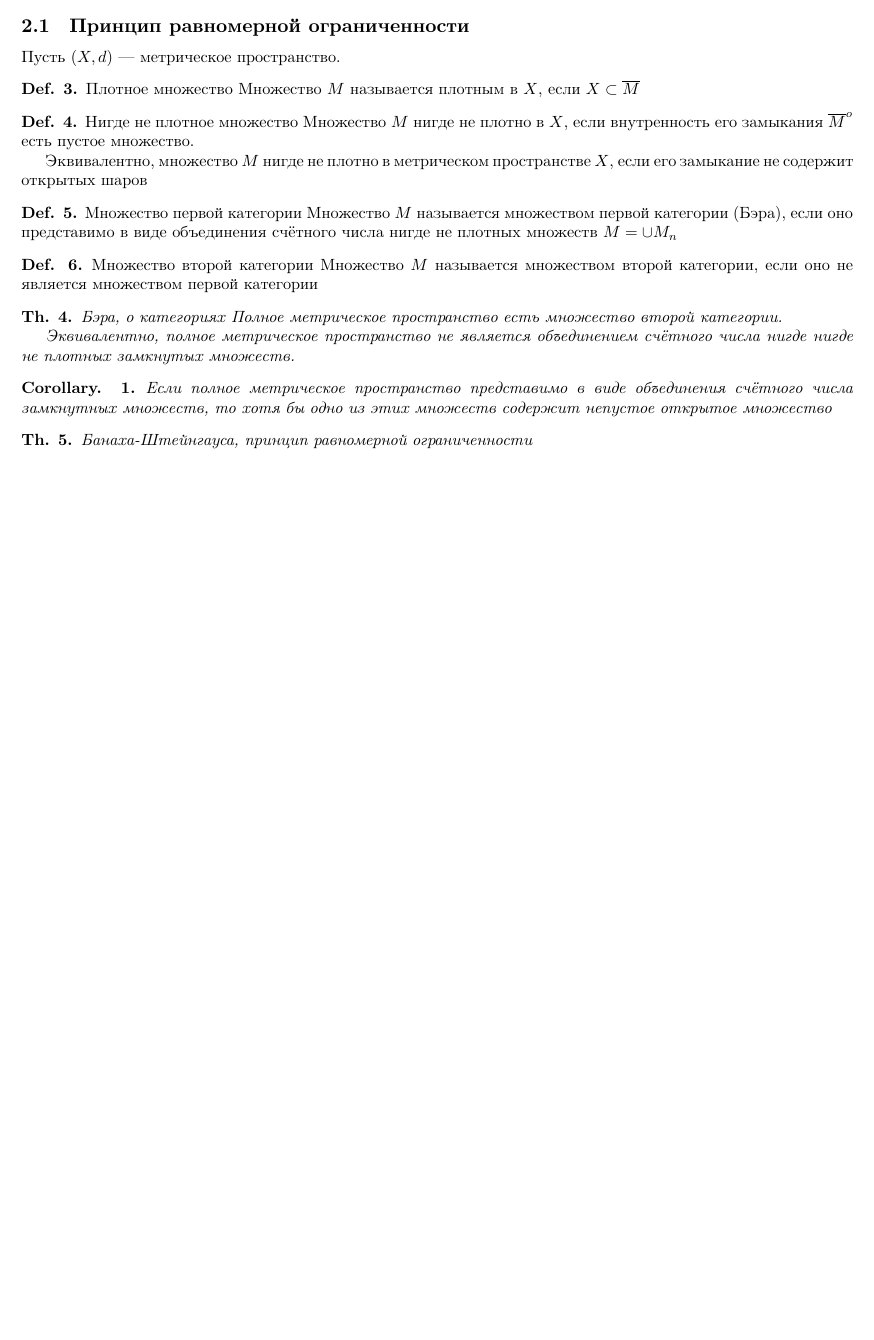
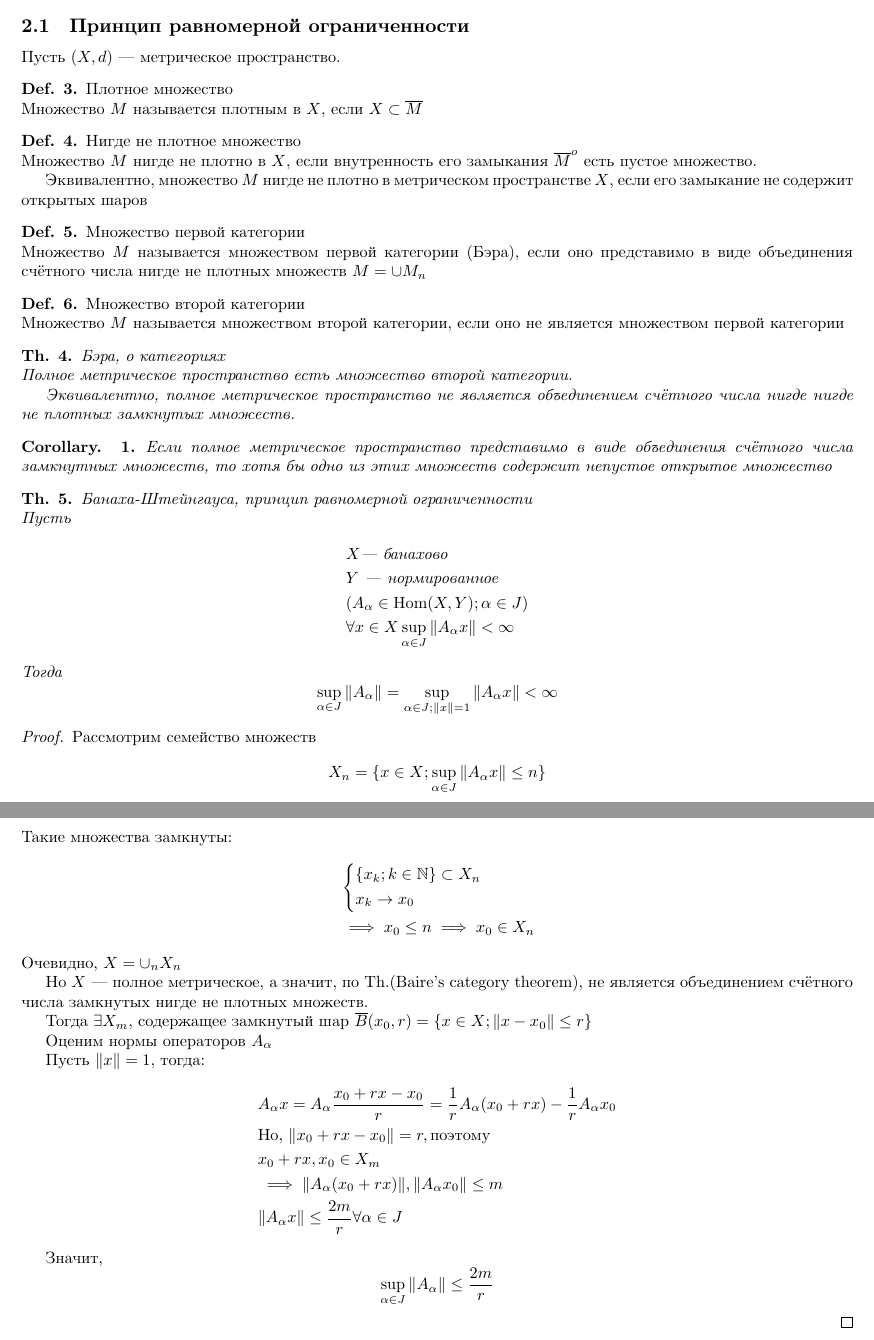
Before and after one commit to RerumNovarum/vsu.func, a LaTeX document (fa.tex, which reads colloq-2/02-fundamentals.tex): part of page 3 of 3 before the commit and two parts of pages 3 and 4 of 4 after it, the two joined at a grey line, cut so that both start at the same text, the shorter picture padded with empty space. Compiled offline with XeLaTeX.

Commit message:
uniform boundness

```diff
--- a/colloq-2/02-fundamentals.tex
+++ b/colloq-2/02-fundamentals.tex
@@ -4,12 +4,12 @@
 
 Пусть $(X, d)$ --- метрическое пространство.
 
-\begin{dfn}{Плотное множество}
+\begin{dfn}{Плотное множество}\\*
   Множество $M$ называется плотным в $X$,
   если $X\subset \overline M$
 \end{dfn}
 
-\begin{dfn}{Нигде не плотное множество}
+\begin{dfn}{Нигде не плотное множество}\\*
   Множество $M$ нигде не плотно в $X$,
   если внутренность его замыкания
   ${\overline M}^o$ есть пустое множество.
@@ -29,14 +29,14 @@
   $M = \cup M_n$
 \end{dfn}
 
-\begin{dfn}{Множество второй категории}
+\begin{dfn}{Множество второй категории}\\*
   Множество $M$ называется
   множеством второй категории,
   если оно не является
   множеством первой категории
 \end{dfn}
 
-\begin{thm}{Бэра, о категориях}
+\begin{thm}{Бэра, о категориях}\\*
   Полное метрическое пространство
   есть множество второй категории.
 
@@ -53,6 +53,56 @@
   содержит непустое открытое множество
 \end{corollary}
 
-\begin{thm}{Банаха-Штейнгауса, принцип равномерной ограниченности}
+\begin{thm}{Банаха-Штейнгауса, принцип равномерной ограниченности}\\*
+  Пусть
+  \begin{align*}
+    & X \text{--- банахово}\\
+    & Y \text{ --- нормированное}\\
+    & (A_\alpha\in\Hom(X,Y); \alpha\in J)\\
+    & \forall x\in X \sup_{\alpha\in J} \|A_\alpha x\| < \infty
+  \end{align*}
+  Тогда
+  $$\sup_{\alpha\in J} \|A_\alpha\|
+  = \sup_{\alpha\in J; \|x\|=1} \|A_\alpha x\| < \infty$$
+\end{thm}
+\begin{proof}
+  Рассмотрим семейство множеств
+  $$X_n = \{x\in X; \sup_{\alpha\in J} \|A_\alpha x\| \leq n\}$$
+  Такие множества замкнуты:
+  \begin{align*}
+    & \left\{
+      \begin{aligned}
+        & \{x_k; k\in\NN\}\subset X_n\\
+        & x_k\to x_0
+      \end{aligned}
+      \right.\\
+      & \implies x_0 \leq n \implies x_0\in X_n
+  \end{align*}
+  Очевидно, $X = \cup_n X_n$
 
-\end{thm}
+  Но $X$ --- полное метрическое,
+  а значит, по Th.(Baire's category theorem),
+  не является объединением счётного числа
+  замкнутых нигде не плотных множеств.
+
+  Тогда $\exists X_m$,
+  содержащее замкнутый шар
+  $\overline B(x_0, r) = \{x\in X; \|x-x_0\|\leq r\}$
+
+  Оценим нормы операторов $A_\alpha$
+
+  Пусть $\|x\|=1$, тогда:
+  \begin{align*}
+    & A_\alpha x = A_\alpha \frac{x_0 + rx - x_0}{r}
+    = \frac{1}{r} A_\alpha (x_0 + rx) - \frac{1}{r} A_\alpha x_0 \\
+    & \text{Но, } \|x_0 + rx - x_0\| = r, \text{поэтому} \\
+    & x_0+rx, x_0 \in X_m \\
+    & \implies
+      \|A_\alpha (x_0+rx)\|,
+      \|A_\alpha x_0\| \leq m \\
+    & \|A_\alpha x\| \leq \frac{2m}{r} \forall \alpha\in J
+  \end{align*}
+
+  Значит,
+  $$\sup_{\alpha\in J} \|A_\alpha\| \leq \frac{2m}{r}$$
+\end{proof}
```
Also changed, not shown: colloq-2/02-fundamentals.tex (2 more changed lines).
